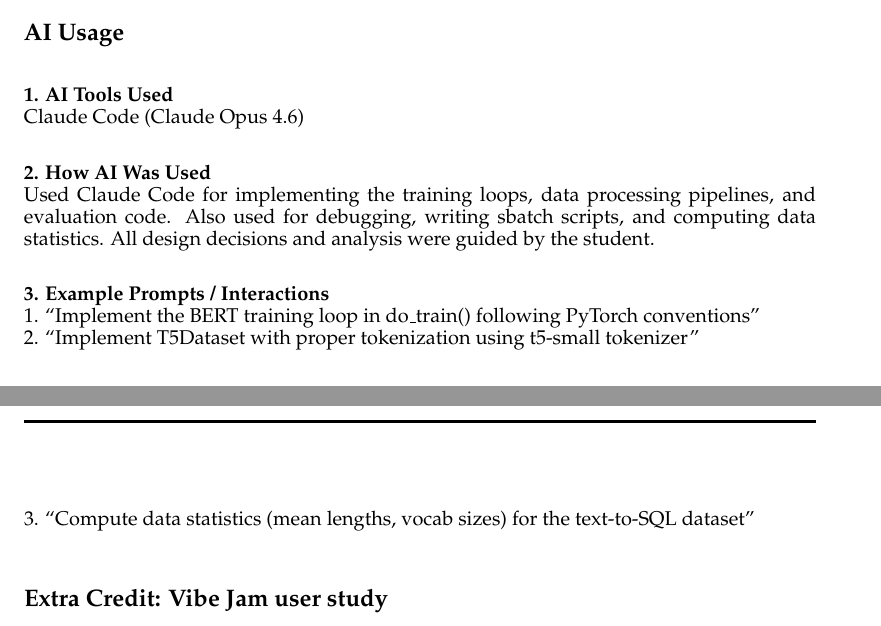
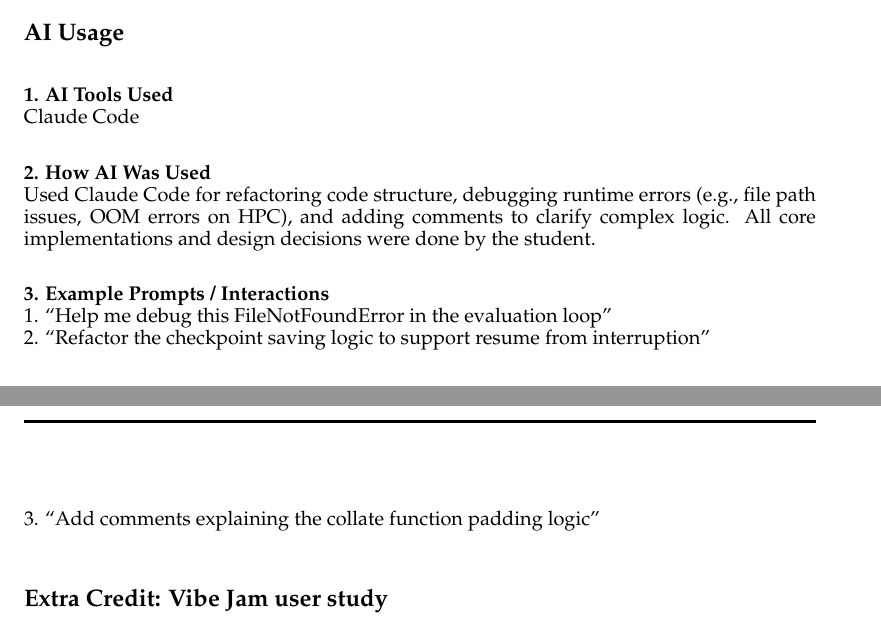
Before and after one commit to SeanAlpaca818/Natural-Language-Processing, a LaTeX problem sheet (hw4_report_template/hw4-report.tex): two parts of pages 4 and 5 of 5, joined at a grey line, cut so that both start at the same text. Compiled offline with pdfLaTeX.

Commit message:
Update AI usage section

```diff
--- a/hw4_report_template/hw4-report.tex
+++ b/hw4_report_template/hw4-report.tex
@@ -179,20 +179,20 @@ N/A
 
 
 \noindent\textbf{1. AI Tools Used} \\
-Claude Code (Claude Opus 4.6) \\
+Claude Code \\
 \hrulefill
 
 
 
 \noindent\textbf{2. How AI Was Used} \\
-Used Claude Code for implementing the training loops, data processing pipelines, and evaluation code. Also used for debugging, writing sbatch scripts, and computing data statistics. All design decisions and analysis were guided by the student. \\
+Used Claude Code for refactoring code structure, debugging runtime errors (e.g., file path issues, OOM errors on HPC), and adding comments to clarify complex logic. All core implementations and design decisions were done by the student. \\
 \hrulefill
 
 
 \noindent\textbf{3. Example Prompts / Interactions} \\
-1. ``Implement the BERT training loop in do\_train() following PyTorch conventions'' \\
-2. ``Implement T5Dataset with proper tokenization using t5-small tokenizer'' \\
-3. ``Compute data statistics (mean lengths, vocab sizes) for the text-to-SQL dataset'' \\
+1. ``Help me debug this FileNotFoundError in the evaluation loop'' \\
+2. ``Refactor the checkpoint saving logic to support resume from interruption'' \\
+3. ``Add comments explaining the collate function padding logic'' \\
 \hrulefill
 
 
```
